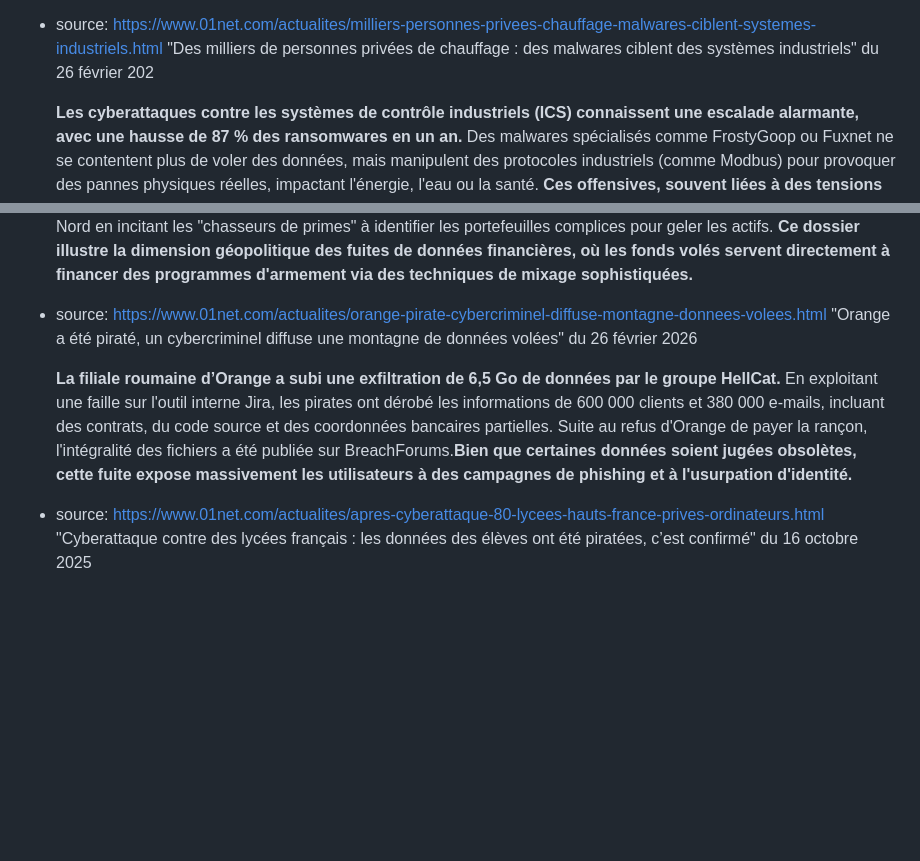
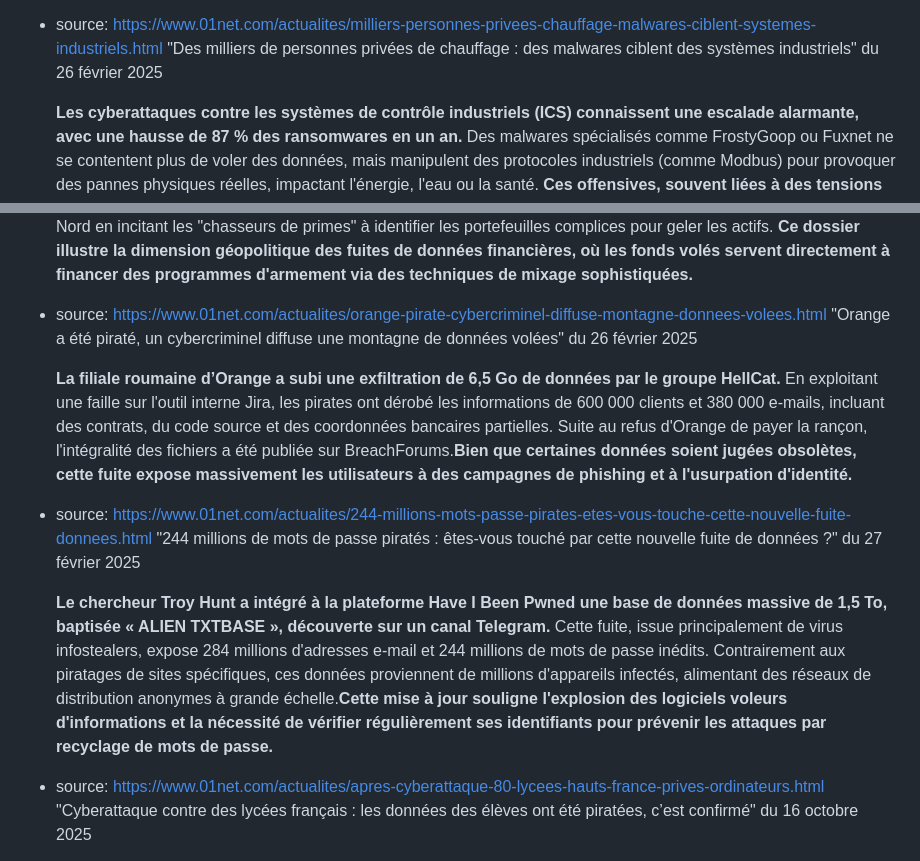
Before and after one commit to hamoutos/portfolio, a Markdown page: portfoliocontent/veilletechno.md, 2 parts joined by grey strips. Drawn GitHub-style; blank space fills up the shorter version.

```diff
--- a/portfoliocontent/veilletechno.md
+++ b/portfoliocontent/veilletechno.md
@@ -81,7 +81,7 @@ Steam a retiré le titre et recommande désormais un reformatage complet du syst
 En exploitant des identifiants déjà dérobés par des virus infostealers, les pirates parviennent à valider des accès en utilisant des méthodes de connexion non interactives (automatisées). Cette technique permet de contourner l'authentification multifactorielle (2FA), qui ne se déclenche pas, créant un angle mort critique pour la sécurité des données. **Cette offensive massive vise à exfiltrer des informations professionnelles et à préparer des campagnes de phishing ultra-ciblées à partir de comptes légitimes compromis.**
 
 - source: https://www.01net.com/actualites/milliers-personnes-privees-chauffage-malwares-ciblent-systemes-industriels.html
-"Des milliers de personnes privées de chauffage : des malwares ciblent des systèmes industriels" du 26 février 202
+"Des milliers de personnes privées de chauffage : des malwares ciblent des systèmes industriels" du 26 février 2025
 
   **Les cyberattaques contre les systèmes de contrôle industriels (ICS) connaissent une escalade alarmante, avec une hausse de 87 % des ransomwares en un an.** Des malwares spécialisés comme FrostyGoop ou Fuxnet ne se contentent plus de voler des données, mais manipulent des protocoles industriels (comme Modbus) pour provoquer des pannes physiques réelles, impactant l'énergie, l'eau ou la santé. **Ces offensives, souvent liées à des tensions géopolitiques, utilisent l'exfiltration d'identifiants et la compromission de capteurs pour saboter des infrastructures critiques, transformant la vulnérabilité numérique en un risque direct pour la sécurité publique et la survie des populations.**
 
@@ -91,9 +91,19 @@ En exploitant des identifiants déjà dérobés par des virus infostealers, les
   **La plateforme d'échange Bybit a été victime du plus grand piratage de l'histoire des cryptomonnaies, orchestré par le groupe nord-coréen Lazarus, avec le vol de 1,5 milliard de dollars en ethers.** En réponse à cette exfiltration massive, Bybit a lancé une plateforme de traque collaborative permettant de pister en temps réel le blanchiment des fonds sur la blockchain. Cette initiative vise à briser l'anonymat des flux financiers vers la Corée du Nord en incitant les "chasseurs de primes" à identifier les portefeuilles complices pour geler les actifs. **Ce dossier illustre la dimension géopolitique des fuites de données financières, où les fonds volés servent directement à financer des programmes d'armement via des techniques de mixage sophistiquées.**
 
 - source: https://www.01net.com/actualites/orange-pirate-cybercriminel-diffuse-montagne-donnees-volees.html
-"Orange a été piraté, un cybercriminel diffuse une montagne de données volées" du 26 février 2026
+"Orange a été piraté, un cybercriminel diffuse une montagne de données volées" du 26 février 2025
 
   **La filiale roumaine d’Orange a subi une exfiltration de 6,5 Go de données par le groupe HellCat.** En exploitant une faille sur l'outil interne Jira, les pirates ont dérobé les informations de 600 000 clients et 380 000 e-mails, incluant des contrats, du code source et des coordonnées bancaires partielles. Suite au refus d'Orange de payer la rançon, l'intégralité des fichiers a été publiée sur BreachForums.**Bien que certaines données soient jugées obsolètes, cette fuite expose massivement les utilisateurs à des campagnes de phishing et à l'usurpation d'identité.**
+
+- source: https://www.01net.com/actualites/244-millions-mots-passe-pirates-etes-vous-touche-cette-nouvelle-fuite-donnees.html
+"244 millions de mots de passe piratés : êtes-vous touché par cette nouvelle fuite de données ?" du 27 février 2025
+
+  **Le chercheur Troy Hunt a intégré à la plateforme Have I Been Pwned une base de données massive de 1,5 To, baptisée « ALIEN TXTBASE », découverte sur un canal Telegram.** Cette fuite, issue principalement de virus infostealers, expose 284 millions d'adresses e-mail et 244 millions de mots de passe inédits. Contrairement aux piratages de sites spécifiques, ces données proviennent de millions d'appareils infectés, alimentant des réseaux de distribution anonymes à grande échelle.**Cette mise à jour souligne l'explosion des logiciels voleurs d'informations et la nécessité de vérifier régulièrement ses identifiants pour prévenir les attaques par recyclage de mots de passe.**
+
+
+
+
+
 
 - source: https://www.01net.com/actualites/apres-cyberattaque-80-lycees-hauts-france-prives-ordinateurs.html
 "Cyberattaque contre des lycées français : les données des élèves ont été piratées, c’est confirmé" du 16 octobre 2025
```
